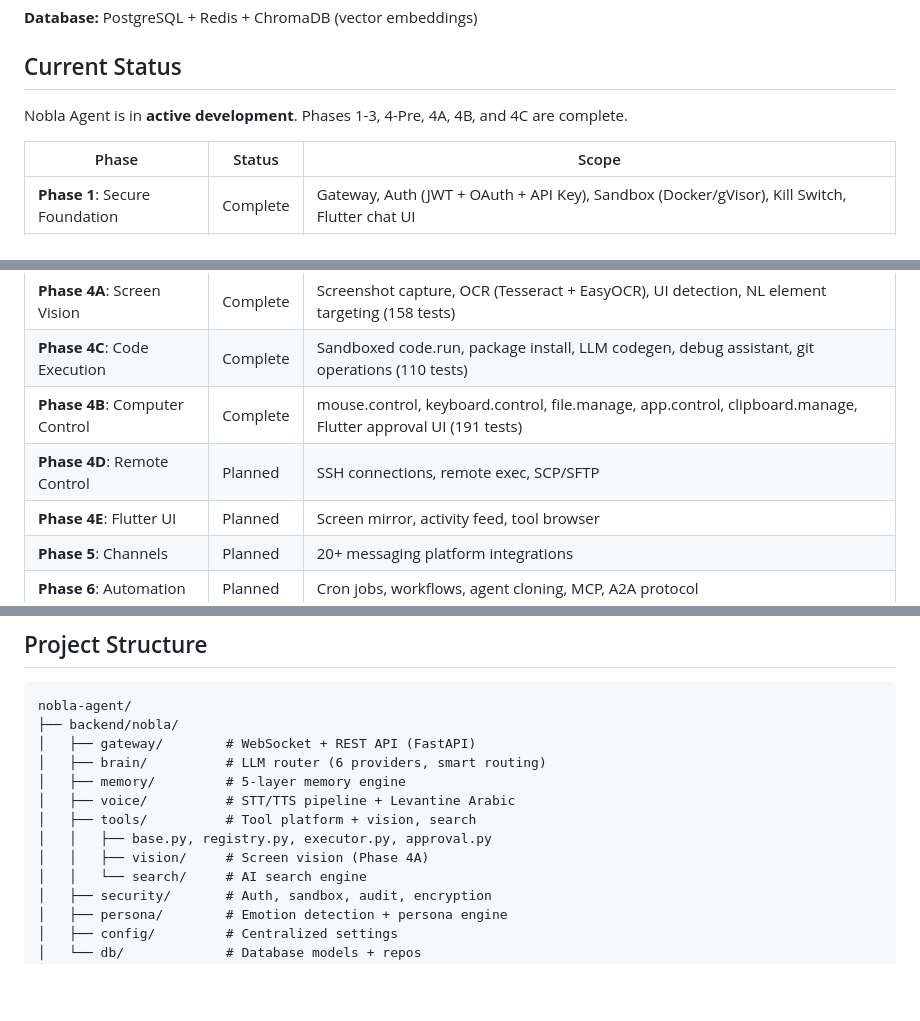
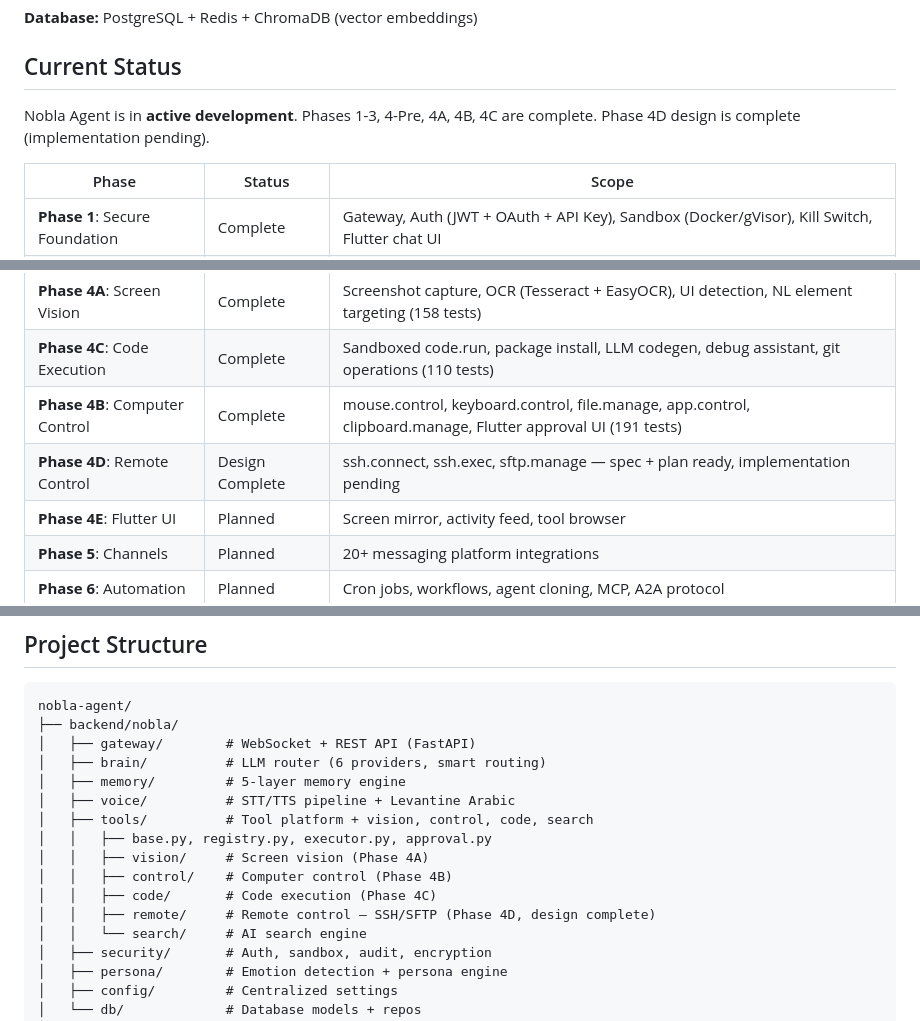
Before and after one commit to NABILNET-ORG/Nobla-SuperAgent, a Markdown page: README.md, 3 parts joined by grey strips. GitHub-like rendering; blank space fills up the shorter version.

```diff
--- a/README.md
+++ b/README.md
@@ -46,7 +46,7 @@ FastAPI Gateway (Python 3.12+)
 
 ## Current Status
 
-Nobla Agent is in **active development**. Phases 1-3, 4-Pre, 4A, 4B, and 4C are complete.
+Nobla Agent is in **active development**. Phases 1-3, 4-Pre, 4A, 4B, 4C are complete. Phase 4D design is complete (implementation pending).
 
 | Phase | Status | Scope |
 |-------|--------|-------|
@@ -57,7 +57,7 @@ Nobla Agent is in **active development**. Phases 1-3, 4-Pre, 4A, 4B, and 4C are
 | **Phase 4A**: Screen Vision | Complete | Screenshot capture, OCR (Tesseract + EasyOCR), UI detection, NL element targeting (158 tests) |
 | **Phase 4C**: Code Execution | Complete | Sandboxed code.run, package install, LLM codegen, debug assistant, git operations (110 tests) |
 | **Phase 4B**: Computer Control | Complete | mouse.control, keyboard.control, file.manage, app.control, clipboard.manage, Flutter approval UI (191 tests) |
-| **Phase 4D**: Remote Control | Planned | SSH connections, remote exec, SCP/SFTP |
+| **Phase 4D**: Remote Control | Design Complete | ssh.connect, ssh.exec, sftp.manage — spec + plan ready, implementation pending |
 | **Phase 4E**: Flutter UI | Planned | Screen mirror, activity feed, tool browser |
 | **Phase 5**: Channels | Planned | 20+ messaging platform integrations |
 | **Phase 6**: Automation | Planned | Cron jobs, workflows, agent cloning, MCP, A2A protocol |
@@ -115,9 +115,12 @@ nobla-agent/
 │   ├── brain/          # LLM router (6 providers, smart routing)
 │   ├── memory/         # 5-layer memory engine
 │   ├── voice/          # STT/TTS pipeline + Levantine Arabic
-│   ├── tools/          # Tool platform + vision, search
+│   ├── tools/          # Tool platform + vision, control, code, search
 │   │   ├── base.py, registry.py, executor.py, approval.py
 │   │   ├── vision/     # Screen vision (Phase 4A)
+│   │   ├── control/    # Computer control (Phase 4B)
+│   │   ├── code/       # Code execution (Phase 4C)
+│   │   ├── remote/     # Remote control — SSH/SFTP (Phase 4D, design complete)
 │   │   └── search/     # AI search engine
 │   ├── security/       # Auth, sandbox, audit, encryption
 │   ├── persona/        # Emotion detection + persona engine
```
Also changed, not shown: CLAUDE.md (+3 -3 lines), Plan.md (+10 -5 lines).
